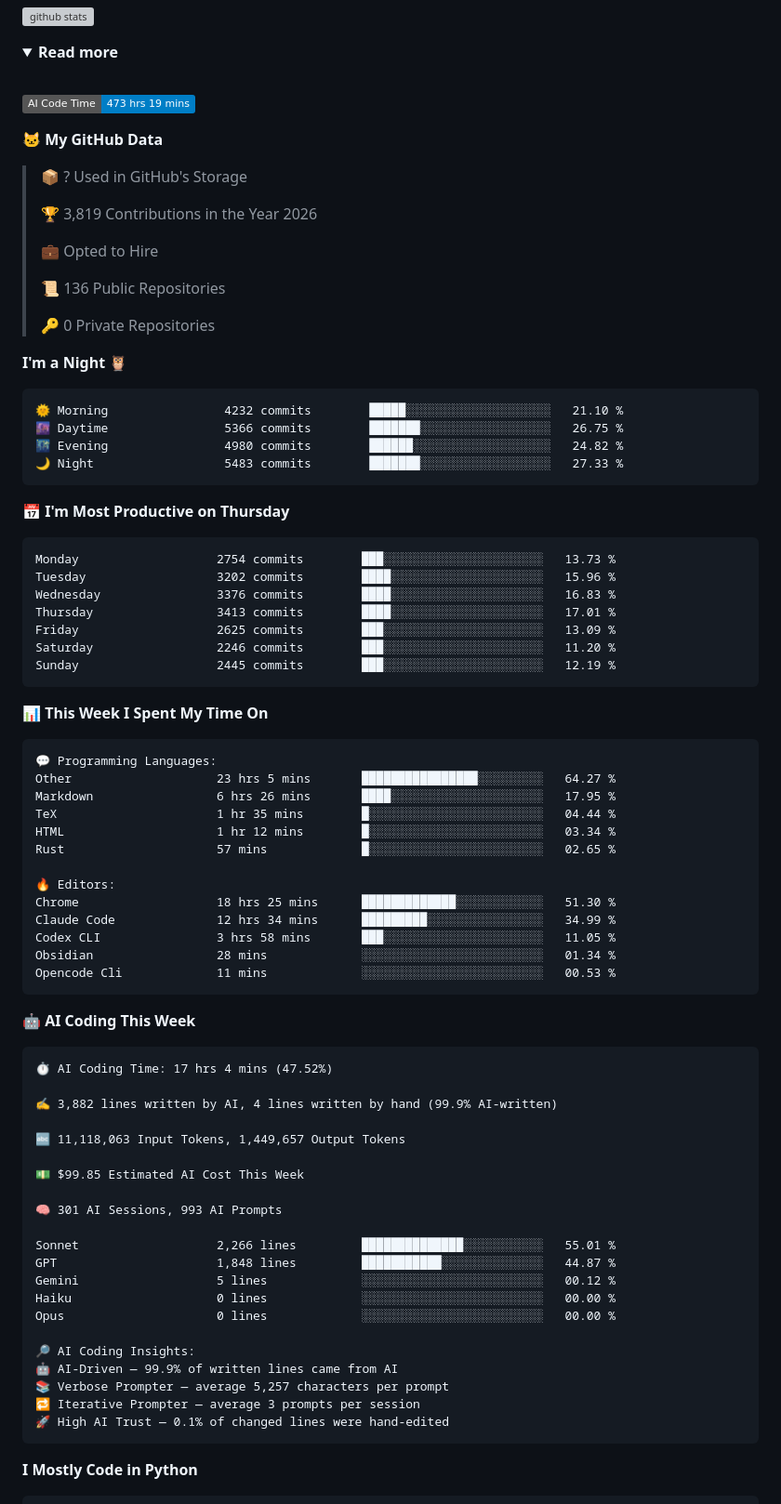
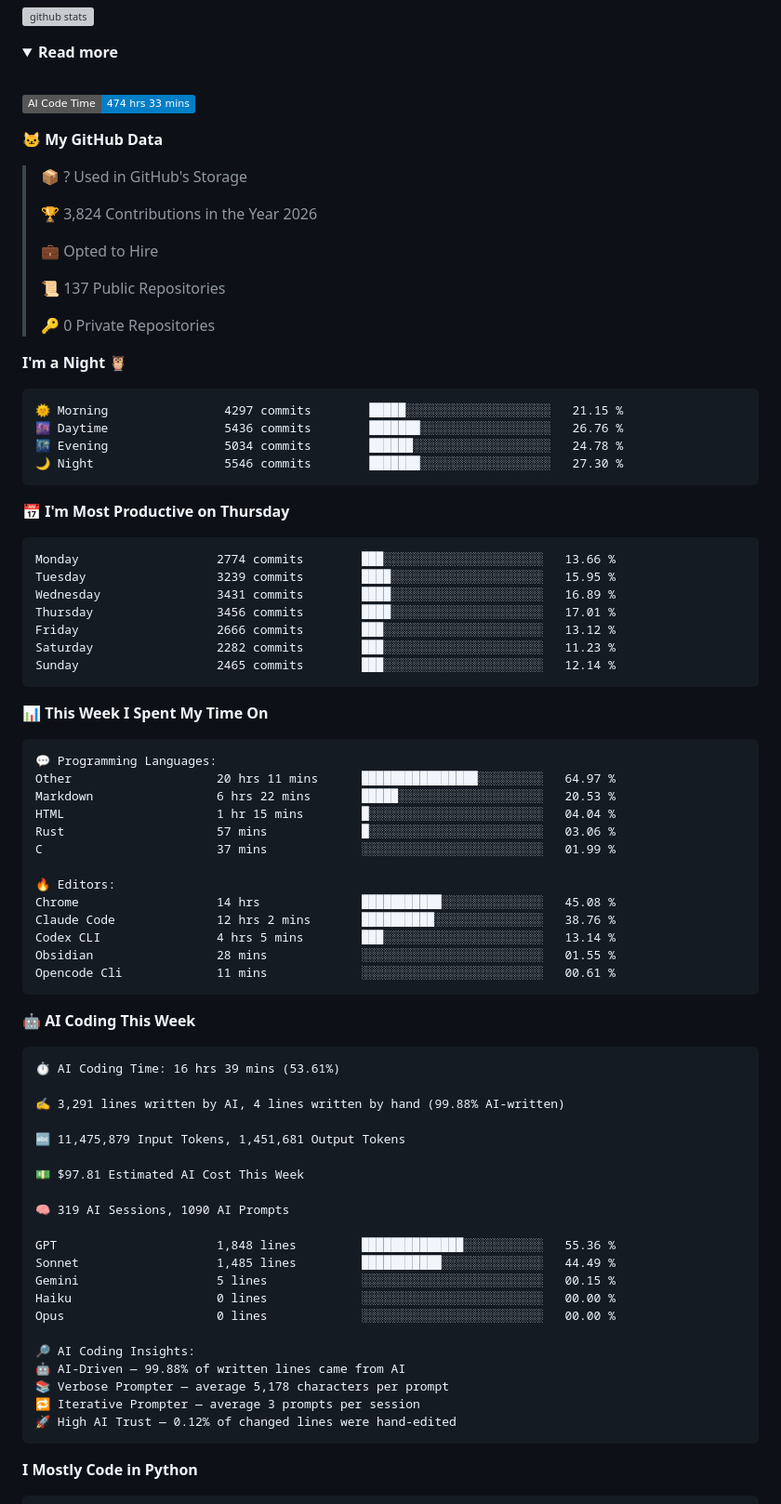
Before and after one commit to chck/chck, a Markdown page: README.md, the part around one of its changes. Shown at 93% size. Rendered like a GitHub page; folded sections open; badges without logos; grey boxes are pictures that could not be loaded.

Commit message:
Updated with Dev Metrics

````diff
--- a/README.md
+++ b/README.md
@@ -12,38 +12,38 @@
   <br>
 
   <!--START_SECTION:waka-->
-![AI Code Time](http://img.shields.io/badge/AI%20Code%20Time-473%20hrs%2019%20mins-blue?style=flat)
+![AI Code Time](http://img.shields.io/badge/AI%20Code%20Time-474%20hrs%2033%20mins-blue?style=flat)
 
 **🐱 My GitHub Data**
 
 > 📦 ? Used in GitHub's Storage
  >
-> 🏆 3,819 Contributions in the Year 2026
+> 🏆 3,824 Contributions in the Year 2026
  >
 > 💼 Opted to Hire
  >
-> 📜 136 Public Repositories
+> 📜 137 Public Repositories
  >
 > 🔑 0 Private Repositories
  >
 **I'm a Night 🦉**
 
 ```text
-🌞 Morning                4232 commits        █████░░░░░░░░░░░░░░░░░░░░   21.10 %
-🌆 Daytime                5366 commits        ███████░░░░░░░░░░░░░░░░░░   26.75 %
-🌃 Evening                4980 commits        ██████░░░░░░░░░░░░░░░░░░░   24.82 %
-🌙 Night                  5483 commits        ███████░░░░░░░░░░░░░░░░░░   27.33 %
+🌞 Morning                4297 commits        █████░░░░░░░░░░░░░░░░░░░░   21.15 %
+🌆 Daytime                5436 commits        ███████░░░░░░░░░░░░░░░░░░   26.76 %
+🌃 Evening                5034 commits        ██████░░░░░░░░░░░░░░░░░░░   24.78 %
+🌙 Night                  5546 commits        ███████░░░░░░░░░░░░░░░░░░   27.30 %
 ```
 📅 **I'm Most Productive on Thursday**
 
 ```text
-Monday                   2754 commits        ███░░░░░░░░░░░░░░░░░░░░░░   13.73 %
-Tuesday                  3202 commits        ████░░░░░░░░░░░░░░░░░░░░░   15.96 %
-Wednesday                3376 commits        ████░░░░░░░░░░░░░░░░░░░░░   16.83 %
-Thursday                 3413 commits        ████░░░░░░░░░░░░░░░░░░░░░   17.01 %
-Friday                   2625 commits        ███░░░░░░░░░░░░░░░░░░░░░░   13.09 %
-Saturday                 2246 commits        ███░░░░░░░░░░░░░░░░░░░░░░   11.20 %
-Sunday                   2445 commits        ███░░░░░░░░░░░░░░░░░░░░░░   12.19 %
+Monday                   2774 commits        ███░░░░░░░░░░░░░░░░░░░░░░   13.66 %
+Tuesday                  3239 commits        ████░░░░░░░░░░░░░░░░░░░░░   15.95 %
+Wednesday                3431 commits        ████░░░░░░░░░░░░░░░░░░░░░   16.89 %
+Thursday                 3456 commits        ████░░░░░░░░░░░░░░░░░░░░░   17.01 %
+Friday                   2666 commits        ███░░░░░░░░░░░░░░░░░░░░░░   13.12 %
+Saturday                 2282 commits        ███░░░░░░░░░░░░░░░░░░░░░░   11.23 %
+Sunday                   2465 commits        ███░░░░░░░░░░░░░░░░░░░░░░   12.14 %
 ```
 
 
@@ -51,44 +51,44 @@ Sunday                   2445 commits        ███░░░░░░░░
 
 ```text
 💬 Programming Languages:
-Other                    23 hrs 5 mins       ████████████████░░░░░░░░░   64.27 %
-Markdown                 6 hrs 26 mins       ████░░░░░░░░░░░░░░░░░░░░░   17.95 %
-TeX                      1 hr 35 mins        █░░░░░░░░░░░░░░░░░░░░░░░░   04.44 %
-HTML                     1 hr 12 mins        █░░░░░░░░░░░░░░░░░░░░░░░░   03.34 %
-Rust                     57 mins             █░░░░░░░░░░░░░░░░░░░░░░░░   02.65 %
+Other                    20 hrs 11 mins      ████████████████░░░░░░░░░   64.97 %
+Markdown                 6 hrs 22 mins       █████░░░░░░░░░░░░░░░░░░░░   20.53 %
+HTML                     1 hr 15 mins        █░░░░░░░░░░░░░░░░░░░░░░░░   04.04 %
+Rust                     57 mins             █░░░░░░░░░░░░░░░░░░░░░░░░   03.06 %
+C                        37 mins             ░░░░░░░░░░░░░░░░░░░░░░░░░   01.99 %
 
 🔥 Editors:
-Chrome                   18 hrs 25 mins      █████████████░░░░░░░░░░░░   51.30 %
-Claude Code              12 hrs 34 mins      █████████░░░░░░░░░░░░░░░░   34.99 %
-Codex CLI                3 hrs 58 mins       ███░░░░░░░░░░░░░░░░░░░░░░   11.05 %
-Obsidian                 28 mins             ░░░░░░░░░░░░░░░░░░░░░░░░░   01.34 %
-Opencode Cli             11 mins             ░░░░░░░░░░░░░░░░░░░░░░░░░   00.53 %
+Chrome                   14 hrs              ███████████░░░░░░░░░░░░░░   45.08 %
+Claude Code              12 hrs 2 mins       ██████████░░░░░░░░░░░░░░░   38.76 %
+Codex CLI                4 hrs 5 mins        ███░░░░░░░░░░░░░░░░░░░░░░   13.14 %
+Obsidian                 28 mins             ░░░░░░░░░░░░░░░░░░░░░░░░░   01.55 %
+Opencode Cli             11 mins             ░░░░░░░░░░░░░░░░░░░░░░░░░   00.61 %
 ```
 
 🤖 **AI Coding This Week**
 
 ```text
-⏱ AI Coding Time: 17 hrs 4 mins (47.52%)
+⏱ AI Coding Time: 16 hrs 39 mins (53.61%)
 
-✍️ 3,882 lines written by AI, 4 lines written by hand (99.9% AI-written)
+✍️ 3,291 lines written by AI, 4 lines written by hand (99.88% AI-written)
 
-🔤 11,118,063 Input Tokens, 1,449,657 Output Tokens
+🔤 11,475,879 Input Tokens, 1,451,681 Output Tokens
 
-💵 $99.85 Estimated AI Cost This Week
+💵 $97.81 Estimated AI Cost This Week
 
-🧠 301 AI Sessions, 993 AI Prompts
+🧠 319 AI Sessions, 1090 AI Prompts
 
-Sonnet                   2,266 lines         ██████████████░░░░░░░░░░░   55.01 %
-GPT                      1,848 lines         ███████████░░░░░░░░░░░░░░   44.87 %
-Gemini                   5 lines             ░░░░░░░░░░░░░░░░░░░░░░░░░   00.12 %
+GPT                      1,848 lines         ██████████████░░░░░░░░░░░   55.36 %
+Sonnet                   1,485 lines         ███████████░░░░░░░░░░░░░░   44.49 %
+Gemini                   5 lines             ░░░░░░░░░░░░░░░░░░░░░░░░░   00.15 %
 Haiku                    0 lines             ░░░░░░░░░░░░░░░░░░░░░░░░░   00.00 %
 Opus                     0 lines             ░░░░░░░░░░░░░░░░░░░░░░░░░   00.00 %
 
 🔎 AI Coding Insights:
-🤖 AI-Driven — 99.9% of written lines came from AI
-📚 Verbose Prompter — average 5,257 characters per prompt
+🤖 AI-Driven — 99.88% of written lines came from AI
+📚 Verbose Prompter — average 5,178 characters per prompt
 🔁 Iterative Prompter — average 3 prompts per session
-🚀 High AI Trust — 0.1% of changed lines were hand-edited
+🚀 High AI Trust — 0.12% of changed lines were hand-edited
 ```
 
 **I Mostly Code in Python**
````
Also changed, not shown: other parts of README.md (+1 -1 lines), assets/bar_graph.png.
